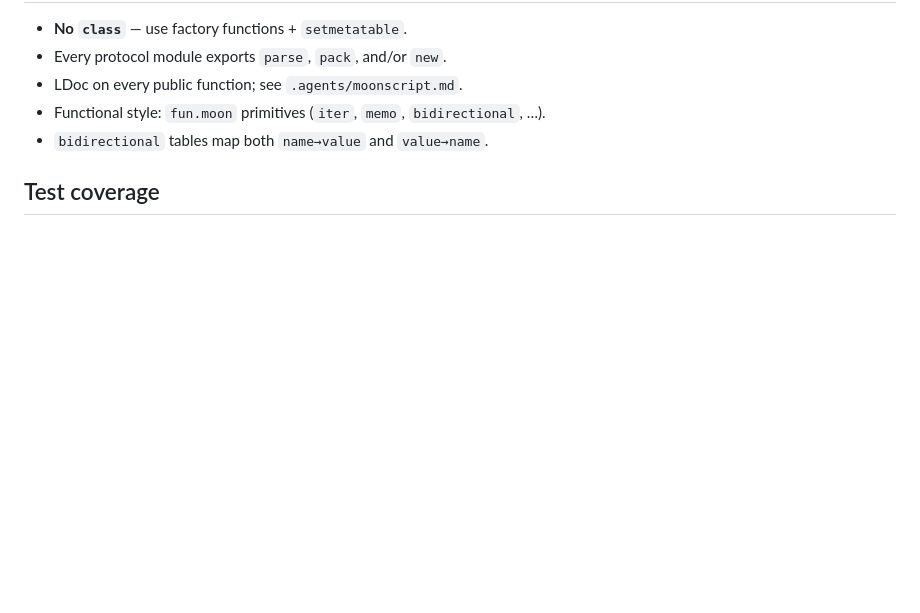
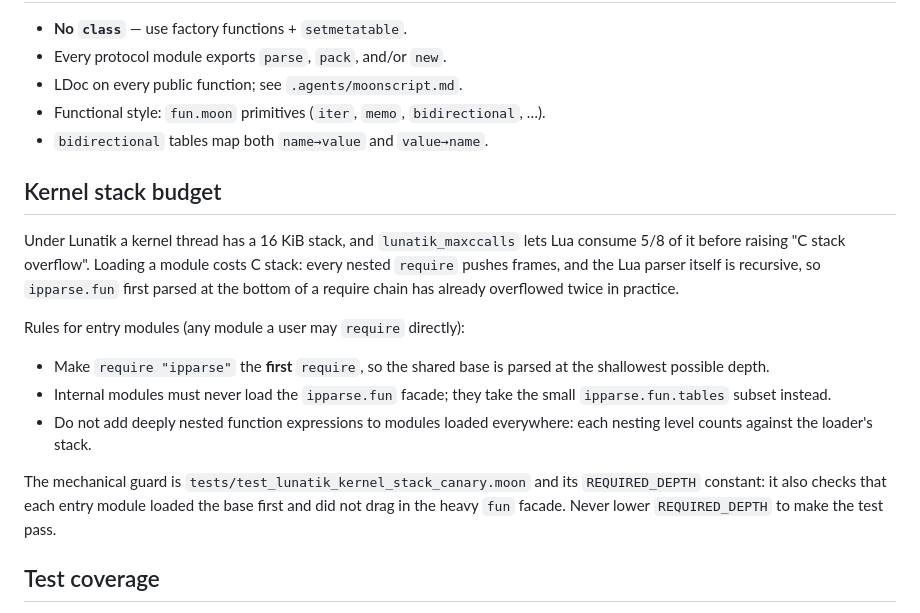
Before and after one commit to luainkernel/moontastik, a Markdown page: ipparse/AGENTS.md, the part around the change. Drawn GitHub-style; blank space fills up the shorter version.

Commit message:
docs(agents): document the kernel stack budget and base-first rule
Co-Authored-By: Claude <noreply@anthropic.com>

```diff
--- a/ipparse/AGENTS.md
+++ b/ipparse/AGENTS.md
@@ -52,6 +52,28 @@ ldoc .              # Generate HTML docs in doc/  (uses config.ld)
 - Functional style: `fun.moon` primitives (`iter`, `memo`, `bidirectional`, …).
 - `bidirectional` tables map both `name→value` and `value→name`.
 
+## Kernel stack budget
+
+Under Lunatik a kernel thread has a 16 KiB stack, and `lunatik_maxccalls`
+lets Lua consume 5/8 of it before raising "C stack overflow". Loading a
+module costs C stack: every nested `require` pushes frames, and the Lua
+parser itself is recursive, so `ipparse.fun` first parsed at the bottom of a
+require chain has already overflowed twice in practice.
+
+Rules for entry modules (any module a user may `require` directly):
+
+- Make `require "ipparse"` the **first** `require`, so the shared base is
+  parsed at the shallowest possible depth.
+- Internal modules must never load the `ipparse.fun` facade; they take the
+  small `ipparse.fun.tables` subset instead.
+- Do not add deeply nested function expressions to modules loaded
+  everywhere: each nesting level counts against the loader's stack.
+
+The mechanical guard is `tests/test_lunatik_kernel_stack_canary.moon` and its
+`REQUIRED_DEPTH` constant: it also checks that each entry module loaded the
+base first and did not drag in the heavy `fun` facade. Never lower
+`REQUIRED_DEPTH` to make the test pass.
+
 ## Test coverage
 
 `make coverage` runs the suite under LuaJIT and Lua 5.4 with luacov and prints
```
